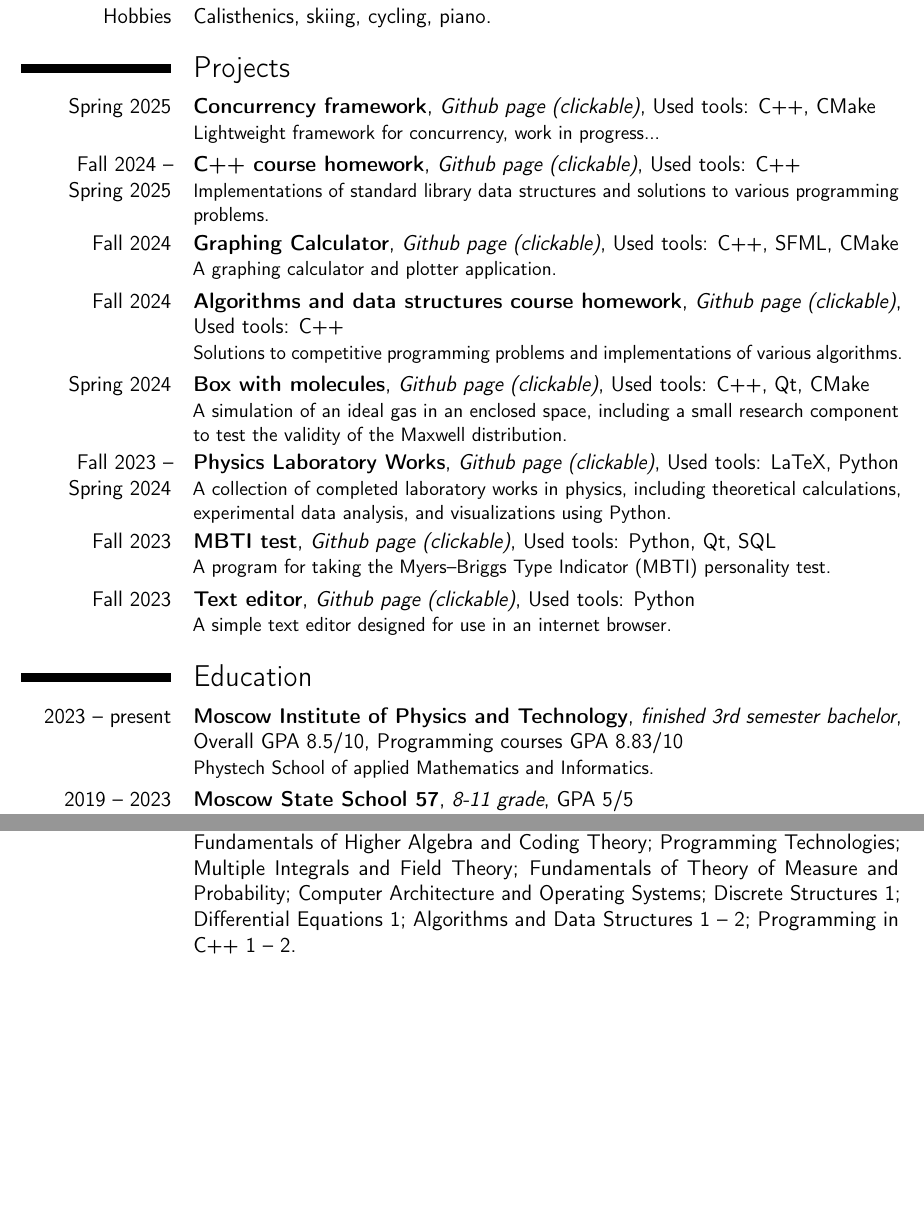
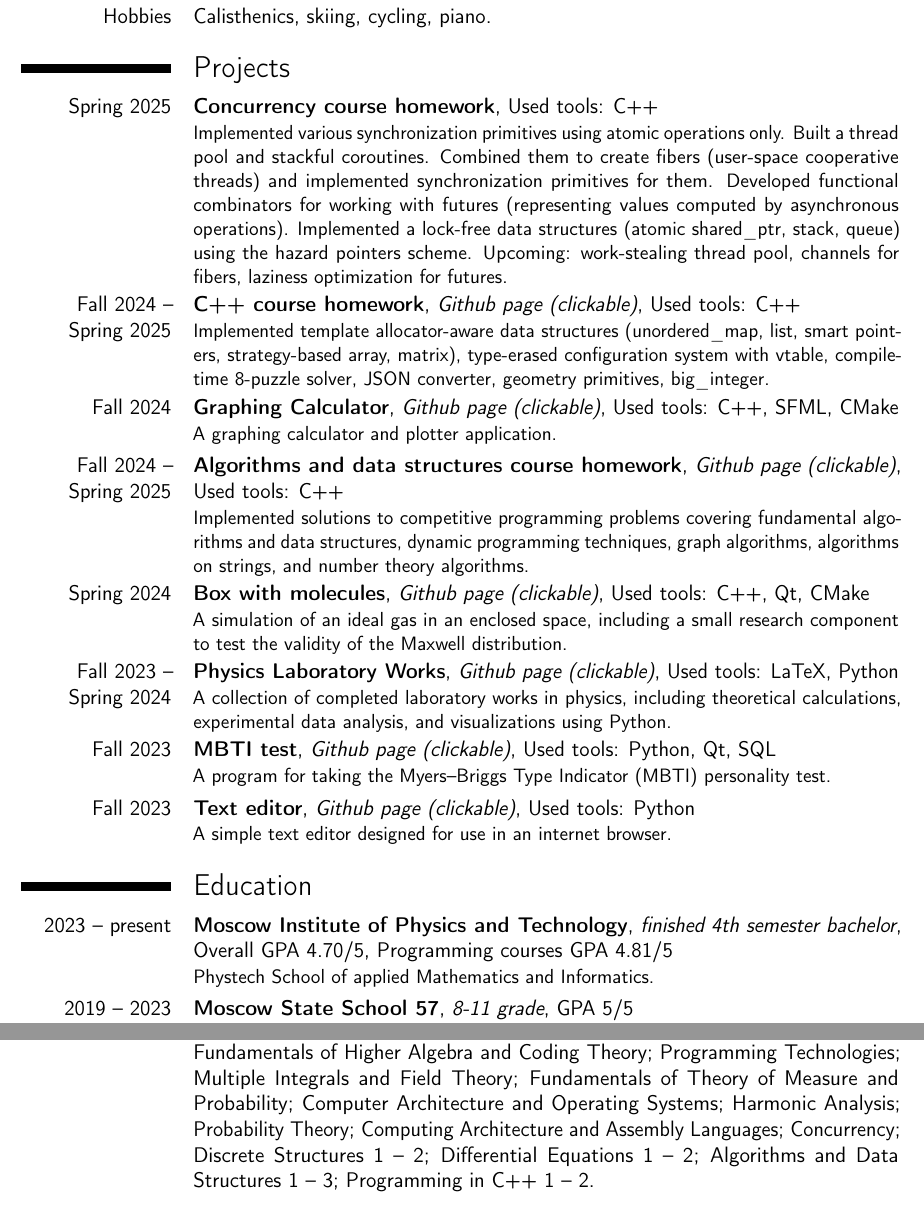
Before and after one commit to pr1kol2005/pr1kol2005, a LaTeX CV (main.tex): two parts of pages 1 and 2 of 2, joined at a grey line, cut so that both start at the same text, the shorter picture padded with empty space. Compiled offline with pdfLaTeX.

Commit message:
cv update

```diff
--- a/main.tex
+++ b/main.tex
@@ -31,13 +31,13 @@
 
 \section{Projects}
 
-\cventry{Spring 2025}{Concurrency framework}{\href{https://github.com/pr1kol2005/concurrency-framework}{Github page (clickable)}}{Used tools: C++, CMake}{}{Lightweight framework for concurrency, work in progress...}
+\cventry{Spring 2025}{Concurrency course homework}{}{Used tools: C++}{}{Implemented various synchronization primitives using atomic operations only. Built a thread pool and stackful coroutines. Combined them to create fibers (user-space cooperative threads) and implemented synchronization primitives for them. Developed functional combinators for working with futures (representing values computed by asynchronous operations). Implemented a lock-free data structures (atomic shared\_ptr, stack, queue) using the hazard pointers scheme. Upcoming: work-stealing thread pool, channels for fibers, laziness optimization for futures.}
 
-\cventry{Fall 2024 -- Spring 2025}{C++ course homework}{\href{https://github.com/pr1kol2005/cpp-3-4-term}{Github page (clickable)}}{Used tools: C++}{}{Implementations of standard library data structures and solutions to various programming problems.}
+\cventry{Fall 2024 -- Spring 2025}{C++ course homework}{\href{https://github.com/pr1kol2005/cpp-3-4-term}{Github page (clickable)}}{Used tools: C++}{}{Implemented template allocator-aware data structures (unordered\_map, list, smart pointers, strategy-based array, matrix), type-erased configuration system with vtable, compile-time 8-puzzle solver, JSON converter, geometry primitives, big\_integer.}
 
 \cventry{Fall 2024}{Graphing Calculator}{\href{https://github.com/pr1kol2005/graphing-calculator}{Github page (clickable)}}{Used tools: C++, SFML, CMake}{}{A graphing calculator and plotter application.}
 
-\cventry{Fall 2024}{Algorithms and data structures course homework}{\href{https://github.com/pr1kol2005/algorithms-collection.git}{Github page (clickable)}}{Used tools: C++}{}{Solutions to competitive programming problems and implementations of various algorithms.}
+\cventry{Fall 2024 -- Spring 2025}{Algorithms and data structures course homework}{\href{https://github.com/pr1kol2005/algorithms-collection.git}{Github page (clickable)}}{Used tools: C++}{}{Implemented solutions to competitive programming problems covering fundamental algorithms and data structures, dynamic programming techniques, graph algorithms, algorithms on strings, and number theory algorithms.}
 
 \cventry{Spring 2024}{Box with molecules}{\href{https://github.com/pr1kol2005/box-with-molecules}{Github page (clickable)}}{Used tools: C++, Qt, CMake}{}{A simulation of an ideal gas in an enclosed space, including a small research component to test the validity of the Maxwell distribution.}
 
@@ -50,7 +50,7 @@
 
 \section{Education}
 
-\cventry{2023 -- present}{Moscow Institute of Physics and Technology}{finished 3rd semester bachelor}{Overall GPA 8.5/10, Programming courses GPA 8.83/10}{}{Phystech School of applied Mathematics and Informatics.}
+\cventry{2023 -- present}{Moscow Institute of Physics and Technology}{finished 4th semester bachelor}{Overall GPA 4.70/5, Programming courses GPA 4.81/5}{}{Phystech School of applied Mathematics and Informatics.}
 
 \cventry{2019 -- 2023}{Moscow State School 57}{8-11 grade}{}{GPA 5/5}{Focus on physics and math. Graduated with federal and Moscow gold medals.}
 
@@ -77,7 +77,7 @@
 
 \section{Courses taken}
 
-\cvitem{MIPT}{Analytical Geometry; Introduction to Mathematical Analysis; General Physics:~Mechanics; Algebra of Logic, Combinatorics, Graph Theory; Python Practicum; Linear Algebra; Multivariate Analysis, Integrals, and Sequences; General Physics:~Thermodynamics and Molecular Physics; General Physics:~Laboratory Practicum 1~--~2; Fundamentals of Higher Algebra and Coding Theory; Programming Technologies; Multiple Integrals and Field Theory; Fundamentals of Theory of Measure and Probability; Computer Architecture and Operating Systems; Discrete Structures 1; Differential Equations 1; Algorithms and Data Structures 1~--~2; Programming in C++ 1~--~2.}
+\cvitem{MIPT}{Analytical Geometry; Introduction to Mathematical Analysis; General Physics:~Mechanics; Algebra of Logic, Combinatorics, Graph Theory; Python Practicum; Linear Algebra; Multivariate Analysis, Integrals, and Sequences; General Physics:~Thermodynamics and Molecular Physics; General Physics:~Laboratory Practicum 1~--~2; Fundamentals of Higher Algebra and Coding Theory; Programming Technologies; Multiple Integrals and Field Theory; Fundamentals of Theory of Measure and Probability; Computer Architecture and Operating Systems; Harmonic Analysis; Probability Theory; Computing  Architecture and Assembly Languages; Concurrency; Discrete Structures 1~--~2; Differential Equations 1~--~2; Algorithms and Data Structures 1~--~3; Programming in C++ 1~--~2.}
 
 
 \end{document}
```
Also changed, not shown: CV_Kirill_Grinko.pdf.
